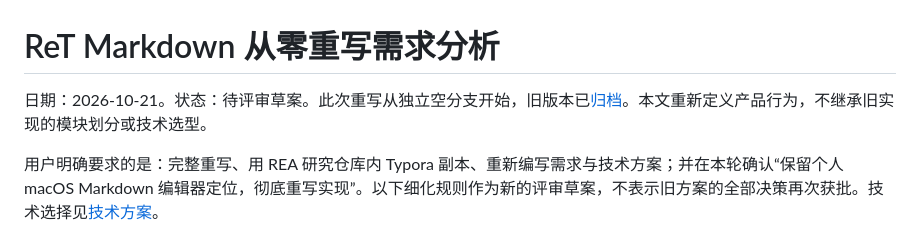
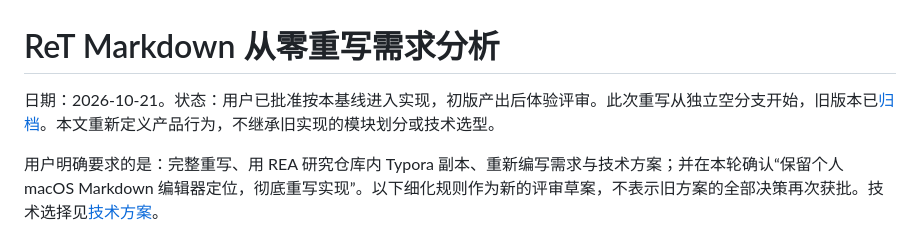
Before and after one commit to GrainRainAndy/ReT-Markdown, a Markdown page: docs/specs/requirements.md, the part around the change. Drawn GitHub-style.

```diff
--- a/docs/specs/requirements.md
+++ b/docs/specs/requirements.md
@@ -1,6 +1,6 @@
 # ReT Markdown 从零重写需求分析
 
-日期：2026-10-21。状态：待评审草案。此次重写从独立空分支开始，旧版本已[归档](../legacy-archive.md)。本文重新定义产品行为，不继承旧实现的模块划分或技术选型。
+日期：2026-10-21。状态：用户已批准按本基线进入实现，初版产出后体验评审。此次重写从独立空分支开始，旧版本已[归档](../legacy-archive.md)。本文重新定义产品行为，不继承旧实现的模块划分或技术选型。
 
 用户明确要求的是：完整重写、用 REA 研究仓库内 Typora 副本、重新编写需求与技术方案；并在本轮确认“保留个人 macOS Markdown 编辑器定位，彻底重写实现”。以下细化规则作为新的评审草案，不表示旧方案的全部决策再次获批。技术选择见[技术方案](../architecture/technical-design.md)。
 
```
Also changed, not shown: docs/architecture/technical-design.md (+1 -1 lines), 1 other file.
